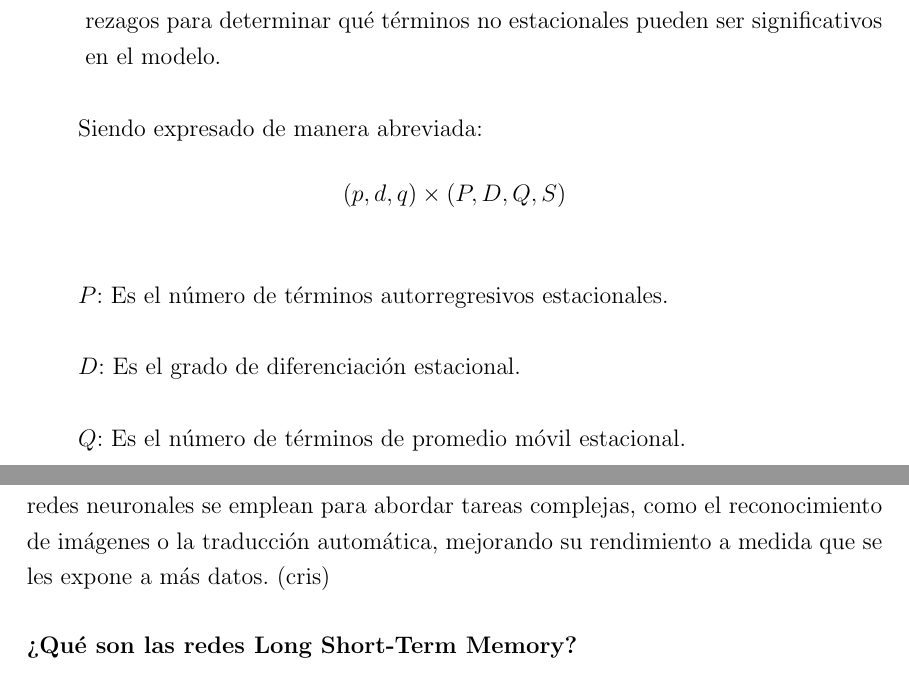
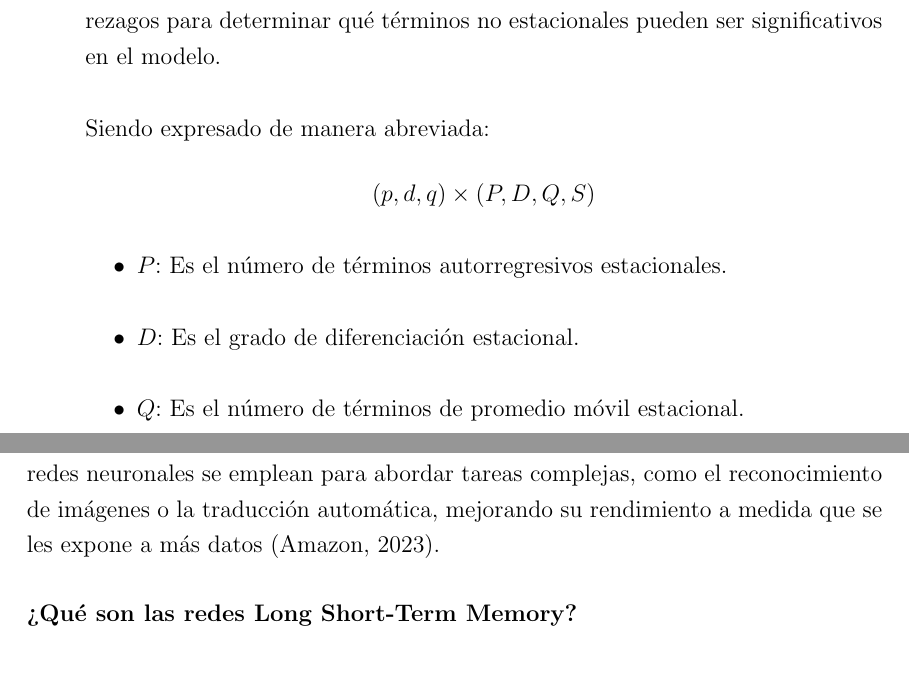
Before and after one commit to diego-oyarce/informes-tt, a LaTeX thesis (TT2/Informe.tex, which reads TT2/Marco teórico/Herramientas para la predicción del comportamiento del cliente en el canal web/Modelos de predicción/redesLSTM.tex, TT2/Marco teórico/Herramientas para la predicción del comportamiento del cliente en el canal web/Series Temporales/modeloSARIMA.tex): two parts of pages 63 and 64 of 86, joined at a grey line, cut so that both start at the same text. Compiled offline with pdfLaTeX.

Commit message:
Arreglos SARIMA y citaciones LSTM

```diff
--- a/TT2/Marco teórico/Herramientas para la predicción del comportamiento del cliente en el canal web/Modelos de predicción/redesLSTM.tex
+++ b/TT2/Marco teórico/Herramientas para la predicción del comportamiento del cliente en el canal web/Modelos de predicción/redesLSTM.tex
@@ -1,6 +1,6 @@
 \subsubsection{¿Qué es una red neuronal?}
 
-Una red neuronal es un modelo computacional inspirado en la estructura y funcionamiento del cerebro humano, utilizado en el campo de la inteligencia artificial. Forma parte del aprendizaje profundo dentro del machine learning y está compuesta por unidades, llamadas neuronas, organizadas en capas. Estas neuronas están interconectadas y procesan información adaptándose y aprendiendo de los datos. Las redes neuronales se emplean para abordar tareas complejas, como el reconocimiento de imágenes o la traducción automática, mejorando su rendimiento a medida que se les expone a más datos. (cris)
+Una red neuronal es un modelo computacional inspirado en la estructura y funcionamiento del cerebro humano, utilizado en el campo de la inteligencia artificial. Forma parte del aprendizaje profundo dentro del machine learning y está compuesta por unidades, llamadas neuronas, organizadas en capas. Estas neuronas están interconectadas y procesan información adaptándose y aprendiendo de los datos. Las redes neuronales se emplean para abordar tareas complejas, como el reconocimiento de imágenes o la traducción automática, mejorando su rendimiento a medida que se les expone a más datos \cite{redes-neuoronales}.
 
 \subsubsection{¿Qué son las redes Long Short-Term Memory?}
 
--- a/TT2/Marco teórico/Herramientas para la predicción del comportamiento del cliente en el canal web/Series Temporales/modeloSARIMA.tex
+++ b/TT2/Marco teórico/Herramientas para la predicción del comportamiento del cliente en el canal web/Series Temporales/modeloSARIMA.tex
@@ -26,18 +22,17 @@ La estacionalidad en una serie temporal refleja un patrón regular que se repite
     \item \textbf{Diferenciación para estacionalidad:} Cuando se tienen datos con componentes estacionales, es posible que los componentes no estacionales a corto plazo sigan influyendo en el modelo. Por ejemplo, en el caso de las ventas de componentes electrónicos, las ventas de los últimos uno o dos meses, junto con las ventas del mismo mes del año anterior, pueden ser relevantes para predecir las ventas del mes actual.
 
     Por lo tanto, es crucial examinar el comportamiento del ACF (Función de Autocorrelación) y PACF (Función de Autocorrelación Parcial) en los primeros rezagos para determinar qué términos no estacionales pueden ser significativos en el modelo.
-
-\end{itemize}
 
     Siendo expresado de manera abreviada:
     \begin{equation*}
         (p,d,q) \times (P, D, Q, S)
     \end{equation*}
 
-\( P \): Es el número de términos autorregresivos estacionales.
+    \begin{itemize}
+        \item \( P \): Es el número de términos autorregresivos estacionales.
+        \item \( D \): Es el grado de diferenciación estacional.
+        \item \( Q \): Es el número de términos de promedio móvil estacional.
+        \item \( S \): Es el número de periodos en una temporada (por ejemplo, 12 para datos mensuales si se observa una periodicidad anual).
+    \end{itemize}
 
-\( D \): Es el grado de diferenciación estacional.
-
-\( Q \): Es el número de términos de promedio móvil estacional.
-
-\( S \): Es el número de periodos en una temporada (por ejemplo, 12 para datos mensuales si se observa una periodicidad anual).
+\end{itemize}
```
Also changed, not shown: TT2/Bibliografia.bib (+2 -2 lines), TT2/Informe.bbl, TT2/Informe.pdf, TT2/Marco teórico/Herramientas para la predicción del comportamiento del cliente en el canal web/Series Temporales/modeloSARIMA.tex (4 more changed lines), 7 other files. Lines whose indentation alone changed are shown as unchanged.
